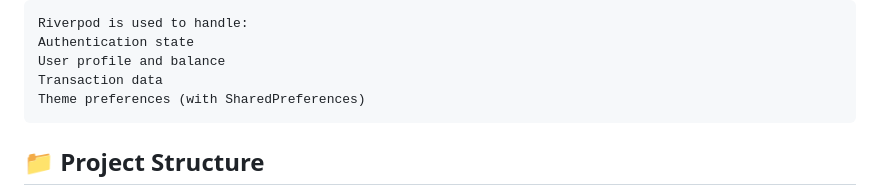
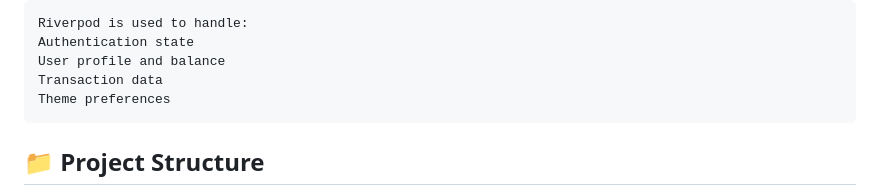
Before and after one commit to BeleShew/remittance, a Markdown page: README.md, the part around the change. Drawn GitHub-style.

```diff
--- a/README.md
+++ b/README.md
@@ -76,7 +76,7 @@ A mobile remittance application built with **Flutter**, powered by **Riverpod**
     Authentication state
     User profile and balance
     Transaction data
-    Theme preferences (with SharedPreferences)
+    Theme preferences
 
 
 ## 📁 Project Structure
```
